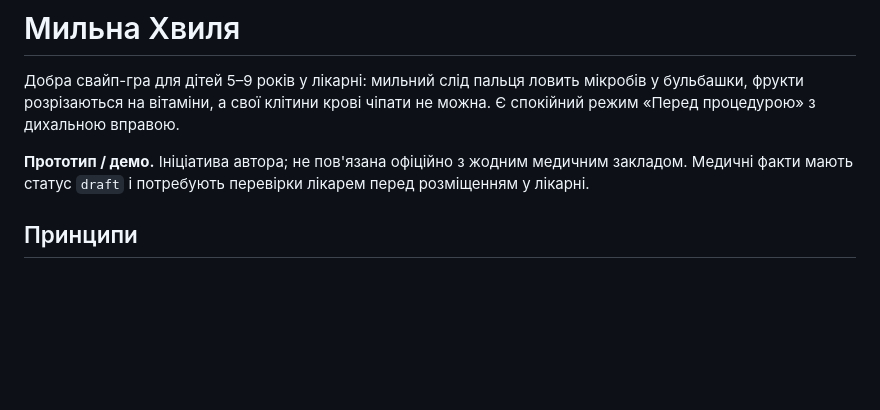
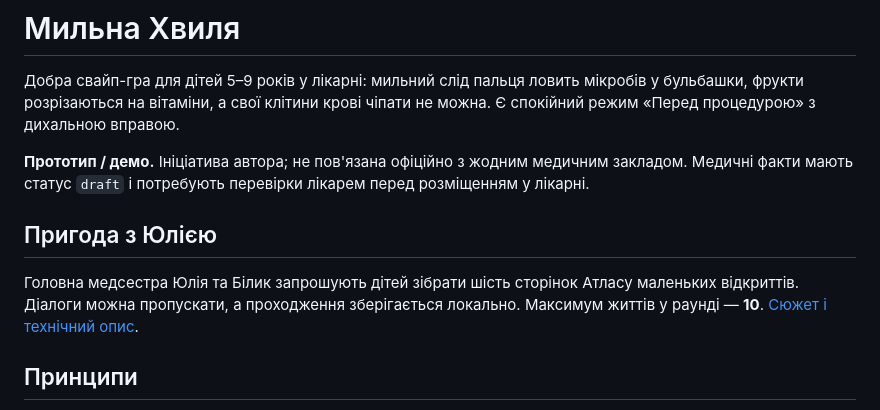
Before and after one commit to videolab666/Medgame1, a Markdown page: README.md, the part around the change. Drawn GitHub-style; blank space fills up the shorter version.

Commit message:
feat: integrate Yuliya narrative and 10 hearts

```diff
--- a/README.md
+++ b/README.md
@@ -3,6 +3,10 @@
 Добра свайп-гра для дітей 5–9 років у лікарні: мильний слід пальця ловить мікробів у бульбашки, фрукти розрізаються на вітаміни, а свої клітини крові чіпати не можна. Є спокійний режим «Перед процедурою» з дихальною вправою.
 
 **Прототип / демо.** Ініціатива автора; не пов'язана офіційно з жодним медичним закладом. Медичні факти мають статус `draft` і потребують перевірки лікарем перед розміщенням у лікарні.
+
+## Пригода з Юлією
+
+Головна медсестра Юлія та Білик запрошують дітей зібрати шість сторінок Атласу маленьких відкриттів. Діалоги можна пропускати, а проходження зберігається локально. Максимум життів у раунді — **10**. [Сюжет і технічний опис](docs/yuliya-story.md).
 
 ## Принципи
 
```
